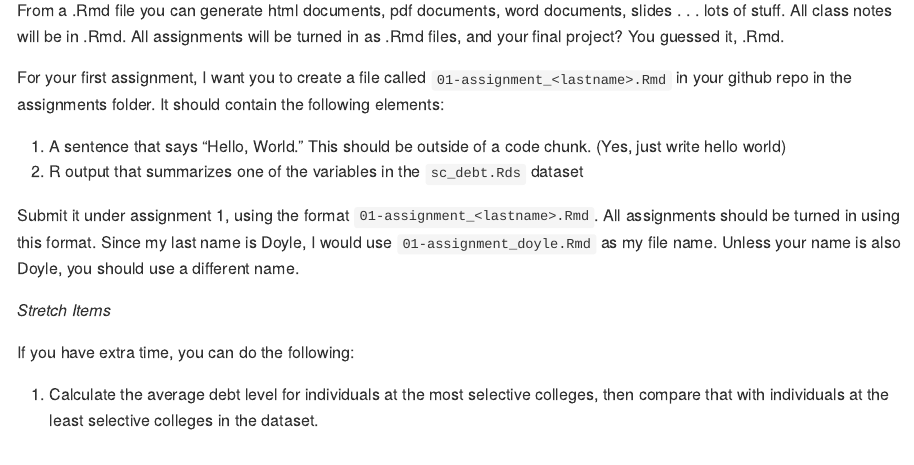
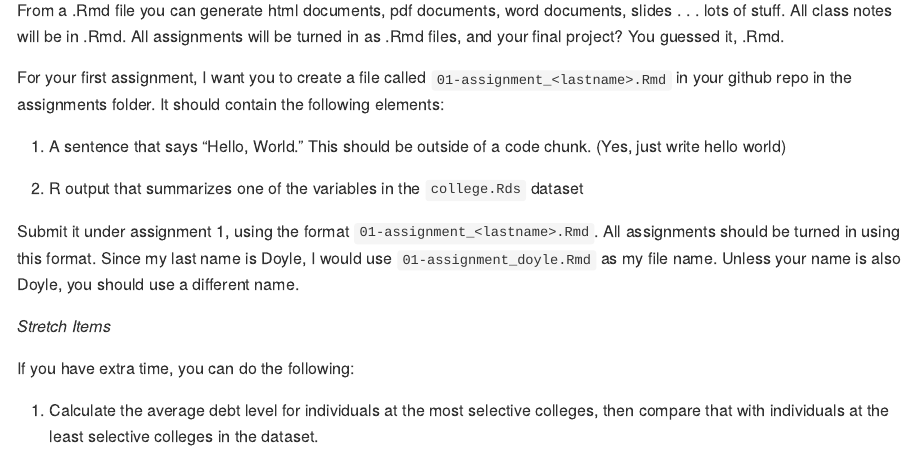
Before and after one commit to wdoyle42/ll0_8200_summer_21, an R Markdown document (01-assignment.Rmd): the page in a window 1100 px wide, from 820 px down. Rendered offline with R 4.5, knitr and Pandoc, with nearby package versions; some code elsewhere in the file could not run offline.

Commit message:
Updated readme

````diff
--- a/01-assignment.Rmd
+++ b/01-assignment.Rmd
@@ -33,7 +33,15 @@ From a .Rmd file you can generate html documents, pdf documents, word documents,
 For your first assignment, I want you to create a file called `01-assignment_<lastname>.Rmd` in your github repo in the assignments folder. It should contain the following elements:
 
 1. A sentence that says "Hello, World." This should be outside of a code chunk. (Yes, just write hello world)
-2. R output that summarizes one of the variables in the `sc_debt.Rds` dataset
+
+
+
+2. R output that summarizes one of the variables in the `college.Rds` dataset
+
+```{r}
+
+```
+
 
 Submit it under assignment 1, using the format `01-assignment_<lastname>.Rmd`. All assignments should be turned in using this format. Since my last name is Doyle, I would use `01-assignment_doyle.Rmd` as my file name. Unless your name is also Doyle, you should use a different name.
 
````
Also changed, not shown: 01-intro.Rmd (+3 -1 lines), README.md, 01-assignment.Rmd (2 more changed lines).
